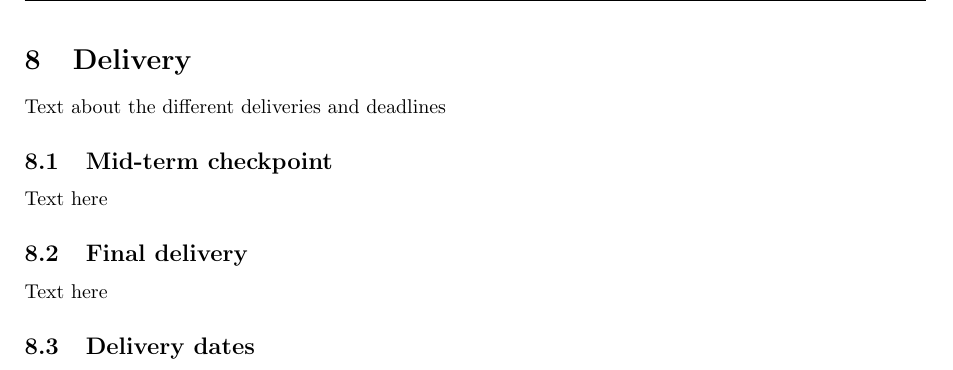
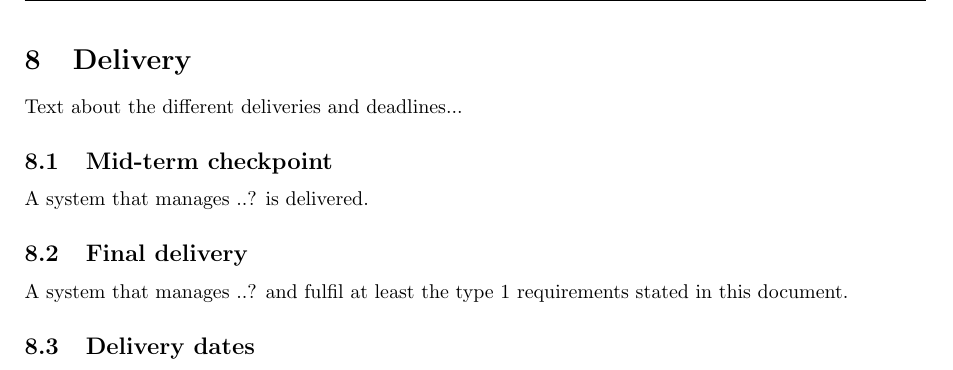
Before and after one commit to GroupDenseKitchen/KitchenOccupation, a LaTeX document (doc/Requirement Specification/requirement_specification.tex, which reads doc/Requirement Specification/tex_files/delivery.tex): part of page 14 of 15, cut so that both start at the same text. Compiled offline with pdfLaTeX.

Commit message:
Delivery chapter updated
Dates verified, what the text should contain should probably be
discussed...

```diff
--- a/doc/Requirement Specification/tex_files/delivery.tex
+++ b/doc/Requirement Specification/tex_files/delivery.tex
@@ -1,11 +1,10 @@
-Text about the different deliveries and deadlines
-
+Text about the different deliveries and deadlines...
 
 \subsection{Mid-term checkpoint}
-Text here
+A system that manages ..? is delivered.
 
 \subsection{Final delivery}
-Text here
+A system that manages ..? and fulfil at least the type 1 requirements stated in this document.
 
 \subsection{Delivery dates}
 \label{sec:delivery_req}
```
Also changed, not shown: doc/Requirement Specification/requirement_specification.pdf (added).
